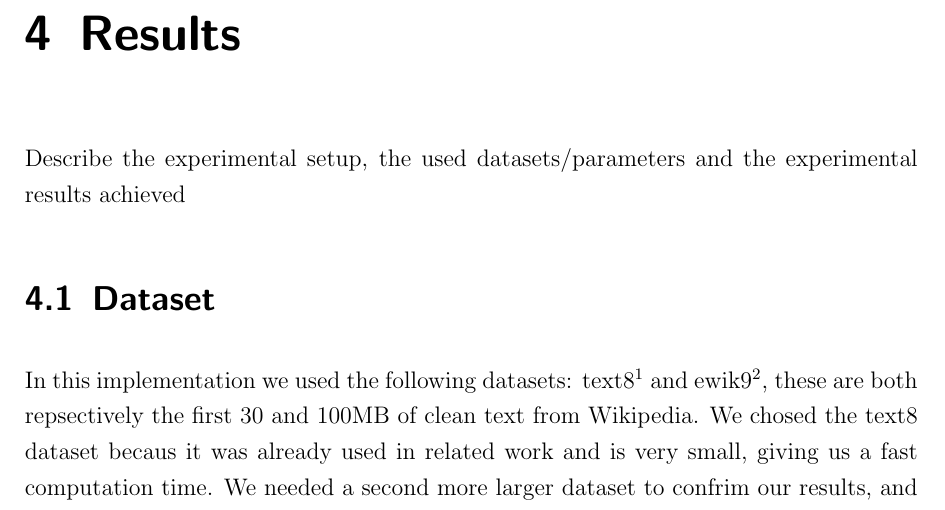
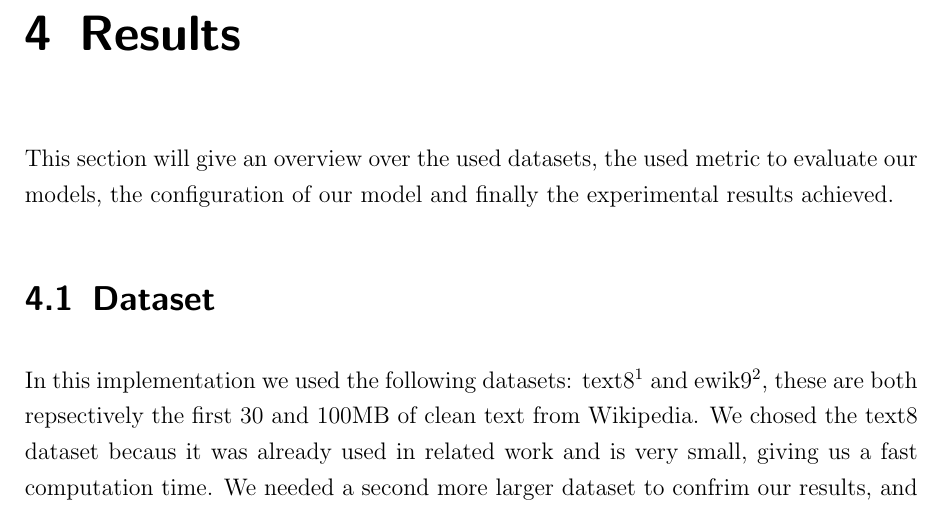
Before and after one commit to c3dric373/bachelorThesis, a LaTeX thesis (thesis_template/thesis.tex, which reads thesis_template/chapters/results.tex): part of page 24 of 39, cut so that both start at the same text. Compiled offline with pdfLaTeX.

Commit message:
overview results

```diff
--- a/thesis_template/chapters/results.tex
+++ b/thesis_template/chapters/results.tex
@@ -1,7 +1,9 @@
 \chapter{Results}\label{chap:results}
 
 
-Describe the experimental setup, the used datasets/parameters and the experimental results achieved
+%Describe the experimental setup, the used datasets/parameters and the experimental results achieved
+
+This section will give an overview over the used datasets, the used metric to evaluate our models, the configuration of our model and finally the experimental results achieved.
 
 \section{Dataset}
 In this implementation we used the following datasets: text8\footnote{matt mahoney} and ewik9\footnote{matt}, these are both repsectively the first 30 and 100MB of clean text from Wikipedia. We chosed the text8 dataset becaus it was already used in related work and is very small, giving us a fast computation time. We needed a second more larger dataset to confrim our results, and a dataset with specific vocabulary for us to be in roder to compute the analogy task (more on this in the results). The first document consists of 1702 documents of 10k word. No punctuation.
```
Also changed, not shown: thesis_template/thesis.pdf, 2 other files.
